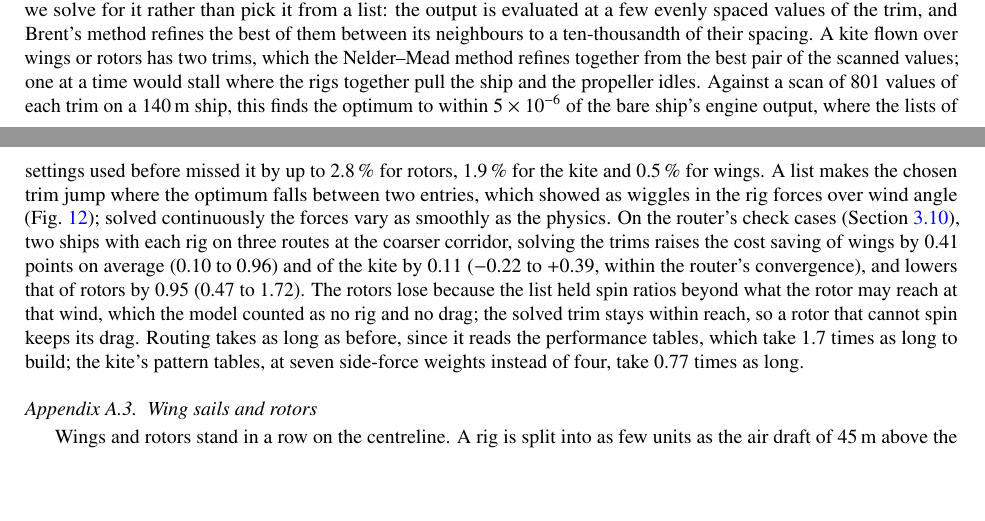
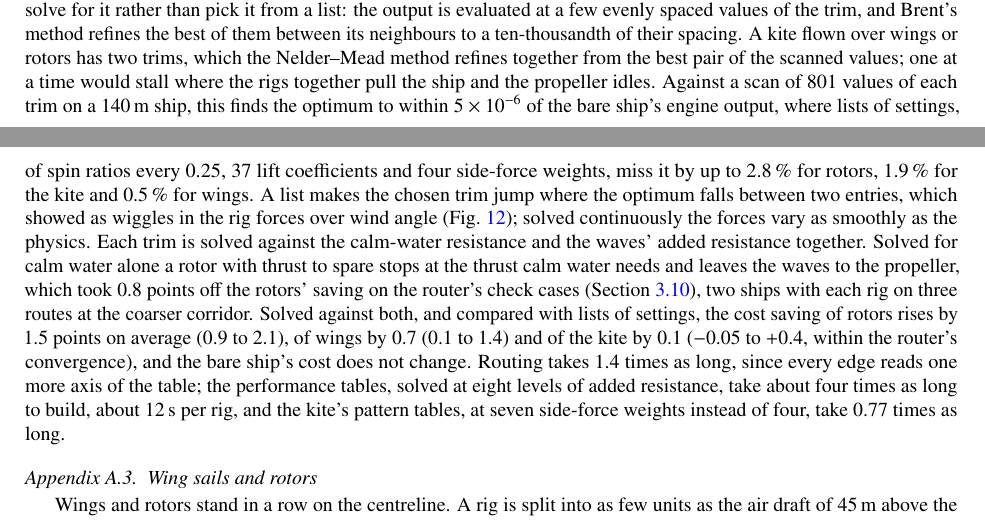
Before and after one commit to 1-Bart-1/WindShipOpt.jl, a LaTeX paper (paper/main.tex, which reads paper/sections/model_details.tex): two parts of pages 44 and 45 of 93, joined at a grey line, cut so that both start at the same text, the shorter picture padded with empty space. Compiled offline with pdfLaTeX.

Commit message:
docs(paper): state what solving trims against the waves moves
Rewrites the check-case numbers of the trim paragraph from the 24-case
router check, main 002ddb7 against f7945a2.

Co-Authored-By: Claude Opus 5.5 <noreply@anthropic.com>

```diff
--- a/paper/sections/model_details.tex
+++ b/paper/sections/model_details.tex
@@ -50,7 +50,7 @@ The hull then carries $F_y+F_r$ at a leeway
 \end{equation}
 and pays an induced drag of $(F_y+F_r)\beta$ for the cross-flow share $1.4C_BB/L$ of the slope and half of that for its potential-flow share $\pi T/L$, as for a slender wing. The rudder pays $F_r^2/(\tfrac12\rho_w V^2 A_r \pi \Lambda_r)$ with an effective aspect ratio $\Lambda_r$ of 1.6 \citep{kramer2022}. The heel is $\phi = (M_x + F_y T/2)/K_\phi$, with the righting stiffness $K_\phi = \Delta g\,GM$ from the displacement $\Delta$ and the metacentric height $GM$, the lever per radian of heel by which the hull rights itself, taken as 7.5\,\% of the beam. The drag of the hull at leeway is $R_\beta$ and that of the rudder $R_r$ in \cref{eq:thrust}.
 
-\paragraph{Solving the trim} The engine output a setting needs is $P_D(T_\mathrm{req})/\eta_\mathrm{tr}+P_\mathrm{rig}$. Every trim is a continuous quantity, and we solve for it rather than pick it from a list: the output is evaluated at a few evenly spaced values of the trim, and Brent's method refines the best of them between its neighbours to a ten-thousandth of their spacing. A kite flown over wings or rotors has two trims, which the Nelder--Mead method refines together from the best pair of the scanned values; one at a time would stall where the rigs together pull the ship and the propeller idles. Against a scan of 801 values of each trim on a \SI{140}{m} ship, this finds the optimum to within $5\times10^{-6}$ of the bare ship's engine output, where the lists of settings used before missed it by up to 2.8\,\% for rotors, 1.9\,\% for the kite and 0.5\,\% for wings. A list makes the chosen trim jump where the optimum falls between two entries, which showed as wiggles in the rig forces over wind angle (\cref{fig:rig_polar}); solved continuously the forces vary as smoothly as the physics. On the router's check cases (\cref{sec:routing}), two ships with each rig on three routes at the coarser corridor, solving the trims raises the cost saving of wings by 0.41 points on average (0.10 to 0.96) and of the kite by 0.11 ($-0.22$ to $+0.39$, within the router's convergence), and lowers that of rotors by 0.95 (0.47 to 1.72). The rotors lose because the list held spin ratios beyond what the rotor may reach at that wind, which the model counted as no rig and no drag; the solved trim stays within reach, so a rotor that cannot spin keeps its drag. Routing takes as long as before, since it reads the performance tables, which take 1.7 times as long to build; the kite's pattern tables, at seven side-force weights instead of four, take 0.77 times as long.
+\paragraph{Solving the trim} The engine output a setting needs is $P_D(T_\mathrm{req})/\eta_\mathrm{tr}+P_\mathrm{rig}$. Every trim is a continuous quantity, and we solve for it rather than pick it from a list: the output is evaluated at a few evenly spaced values of the trim, and Brent's method refines the best of them between its neighbours to a ten-thousandth of their spacing. A kite flown over wings or rotors has two trims, which the Nelder--Mead method refines together from the best pair of the scanned values; one at a time would stall where the rigs together pull the ship and the propeller idles. Against a scan of 801 values of each trim on a \SI{140}{m} ship, this finds the optimum to within $5\times10^{-6}$ of the bare ship's engine output, where lists of settings, of spin ratios every 0.25, 37 lift coefficients and four side-force weights, miss it by up to 2.8\,\% for rotors, 1.9\,\% for the kite and 0.5\,\% for wings. A list makes the chosen trim jump where the optimum falls between two entries, which showed as wiggles in the rig forces over wind angle (\cref{fig:rig_polar}); solved continuously the forces vary as smoothly as the physics. Each trim is solved against the calm-water resistance and the waves' added resistance together. Solved for calm water alone a rotor with thrust to spare stops at the thrust calm water needs and leaves the waves to the propeller, which took 0.8 points off the rotors' saving on the router's check cases (\cref{sec:routing}), two ships with each rig on three routes at the coarser corridor. Solved against both, and compared with lists of settings, the cost saving of rotors rises by 1.5 points on average (0.9 to 2.1), of wings by 0.7 (0.1 to 1.4) and of the kite by 0.1 ($-0.05$ to $+0.4$, within the router's convergence), and the bare ship's cost does not change. Routing takes 1.4 times as long, since every edge reads one more axis of the table; the performance tables, solved at eight levels of added resistance, take about four times as long to build, about \SI{12}{s} per rig, and the kite's pattern tables, at seven side-force weights instead of four, take 0.77 times as long.
 
 \subsection{Wing sails and rotors}
 \label{sec:det_deck}
```
